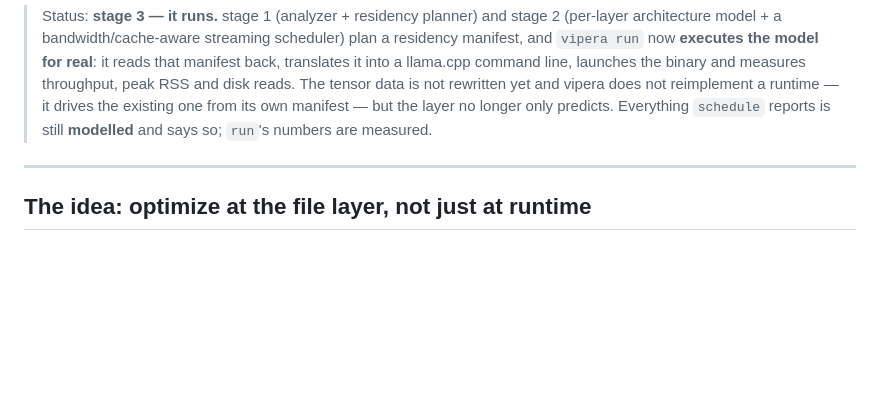
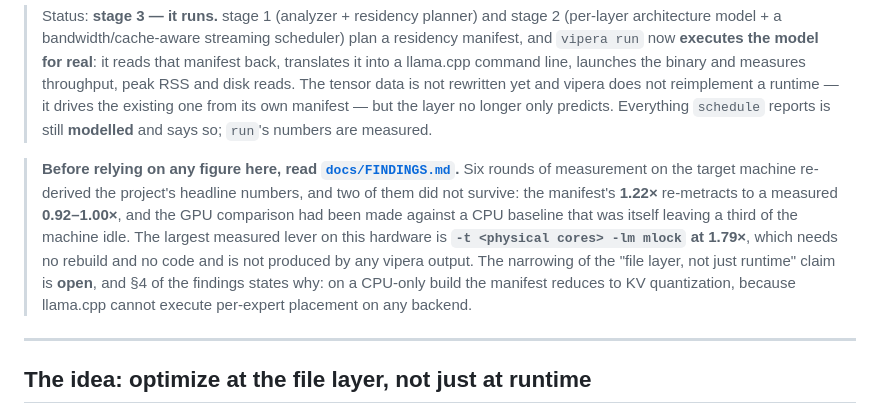
Before and after one commit to vipera-iso/vipera, a Markdown page: README.md, the part around the change. GitHub-like rendering; blank space fills up the shorter version.

```diff
--- a/README.md
+++ b/README.md
@@ -24,6 +24,16 @@ GPU/RAM. `vipera` targets the hard spot: **the model fits in RAM yet overflows V
 > tensor data is not rewritten yet and vipera does not reimplement a runtime — it drives the
 existing one from its own manifest — but the layer no longer only predicts. Everything `schedule`
 > reports is still **modelled** and says so; `run`'s numbers are measured.
+
+> **Before relying on any figure here, read [`docs/FINDINGS.md`](docs/FINDINGS.md).** Six rounds of
+> measurement on the target machine re-derived the project's headline numbers, and two of them did
+> not survive: the manifest's **1.22×** re-metracts to a measured **0.92–1.00×**, and the GPU
+> comparison had been made against a CPU baseline that was itself leaving a third of the machine
+> idle. The largest measured lever on this hardware is **`-t <physical cores> -lm mlock` at 1.79×**,
+> which needs no rebuild and no code and is not produced by any vipera output. The narrowing of the
+> "file layer, not just runtime" claim is **open**, and §4 of the findings states why: on a CPU-only
+> build the manifest reduces to KV quantization, because llama.cpp cannot execute per-expert
+> placement on any backend.
 
 ---
 
```
Also changed, not shown: docs/FINDINGS.md (added, +266 -0 lines).
